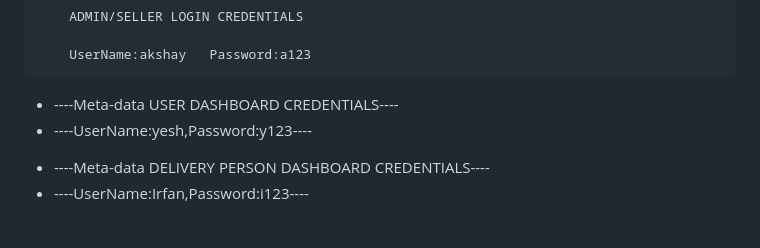
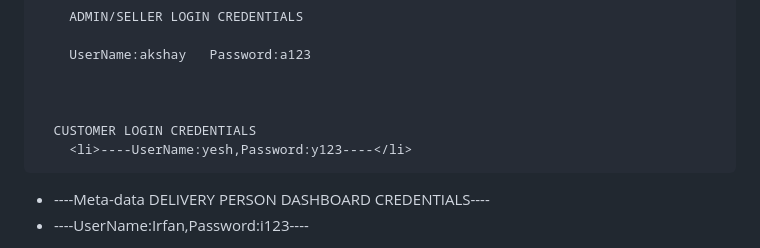
Before and after one commit to akshay0828/Spiceland-12-12-2022, a Markdown page: README.md, the part around one of its changes. Drawn GitHub-style.

```diff
--- a/README.md
+++ b/README.md
@@ -19,6 +19,6 @@
         UserName:akshay   Password:a123
 
 
-  <ul>
-        <li>----Meta-data USER DASHBOARD CREDENTIALS----</li>
+
+      CUSTOMER LOGIN CREDENTIALS
         <li>----UserName:yesh,Password:y123----</li>
```
Also changed, not shown: other parts of README.md (+1 -1 lines).
